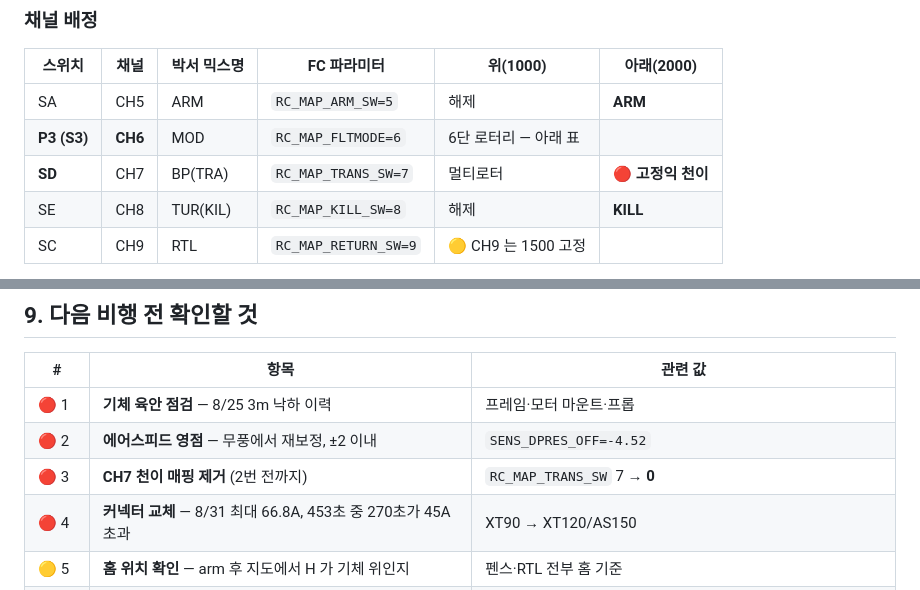
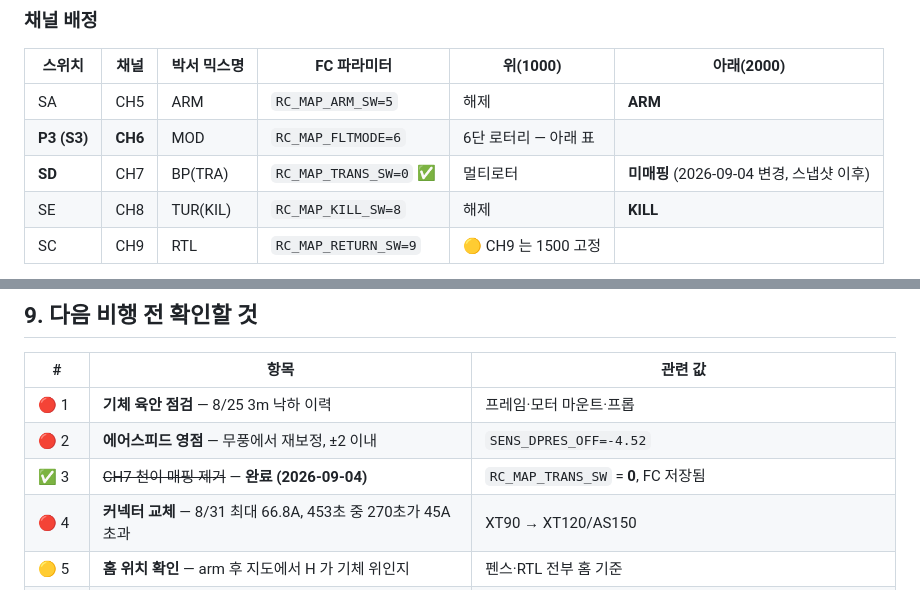
Before and after one commit to 6K5EUQ/SHADE01, a Markdown page: config/SETTINGS.md, 2 parts joined by grey strips. GitHub-like rendering.

```diff
--- a/config/SETTINGS.md
+++ b/config/SETTINGS.md
@@ -155,7 +155,7 @@ PX4 는 `RC_MAP_*_SW` 에서 **1500 초과를 ON** 으로 본다 → **내리면
 |---|---|---|---|---|---|
 | SA | CH5 | ARM | `RC_MAP_ARM_SW=5` | 해제 | **ARM** |
 | **P3 (S3)** | **CH6** | MOD | `RC_MAP_FLTMODE=6` | 6단 로터리 — 아래 표 ||
-| **SD** | CH7 | BP(TRA) | `RC_MAP_TRANS_SW=7` | 멀티로터 | 🔴 **고정익 천이** |
+| **SD** | CH7 | BP(TRA) | `RC_MAP_TRANS_SW=0` ✅ | 멀티로터 | **미매핑** (2026-09-04 변경, 스냅샷 이후) |
 | SE | CH8 | TUR(KIL) | `RC_MAP_KILL_SW=8` | 해제 | **KILL** |
 | SC | CH9 | RTL | `RC_MAP_RETURN_SW=9` | 🟡 CH9 는 1500 고정 ||
 
@@ -403,7 +403,7 @@ S3 를 CH9 에 뒀을 때 USB 로 아무리 돌려도 안 잡혔던 원인이
 |---|---|---|
 | 🔴 1 | **기체 육안 점검** — 8/25 3m 낙하 이력 | 프레임·모터 마운트·프롭 |
 | 🔴 2 | **에어스피드 영점** — 무풍에서 재보정, ±2 이내 | `SENS_DPRES_OFF=-4.52` |
-| 🔴 3 | **CH7 천이 매핑 제거** (2번 전까지) | `RC_MAP_TRANS_SW` 7 → **0** |
+| ✅ 3 | ~~CH7 천이 매핑 제거~~ — **완료 (2026-09-04)** | `RC_MAP_TRANS_SW` = **0**, FC 저장됨 |
 | 🔴 4 | **커넥터 교체** — 8/31 최대 66.8A, 453초 중 270초가 45A 초과 | XT90 → XT120/AS150 |
 | 🟡 5 | **홈 위치 확인** — arm 후 지도에서 H 가 기체 위인지 | 펜스·RTL 전부 홈 기준 |
 | 🟡 6 | **RX failsafe 실측** — 조종기 끄고 몇 초 만에 인지하는지 | `NAV_RCL_ACT=2`, `COM_RC_LOSS_T=1` |
```
Also changed, not shown: README.md (+27 -4 lines), 1 other file.
